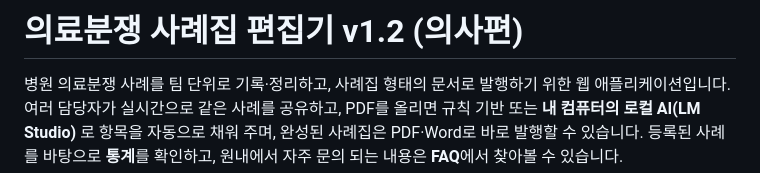
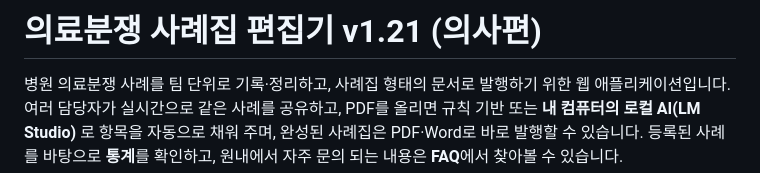
Before and after one commit to Chercher-KR/case-app, a Markdown page: README.md, the part around the change. Rendered like a GitHub page.

```diff
--- a/README.md
+++ b/README.md
@@ -1,4 +1,4 @@
-# 의료분쟁 사례집 편집기 v1.2 (의사편)
+# 의료분쟁 사례집 편집기 v1.21 (의사편)
 
 병원 의료분쟁 사례를 팀 단위로 기록·정리하고, 사례집 형태의 문서로 발행하기 위한 웹 애플리케이션입니다. 여러 담당자가 실시간으로 같은 사례를 공유하고, PDF를 올리면 규칙 기반 또는 **내 컴퓨터의 로컬 AI(LM Studio)** 로 항목을 자동으로 채워 주며, 완성된 사례집은 PDF·Word로 바로 발행할 수 있습니다. 등록된 사례를 바탕으로 **통계**를 확인하고, 원내에서 자주 문의 되는 내용은 **FAQ**에서 찾아볼 수 있습니다.
 
```
